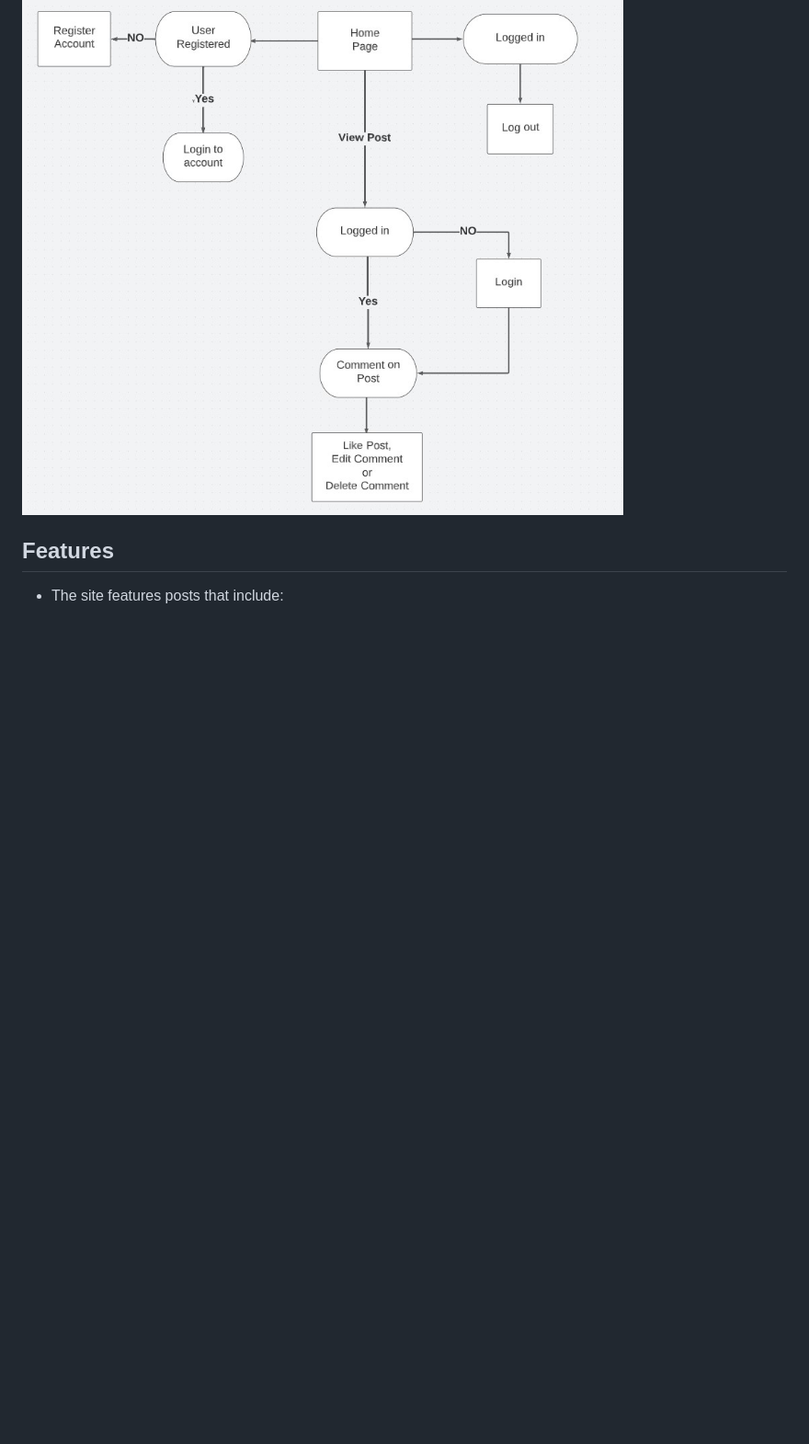
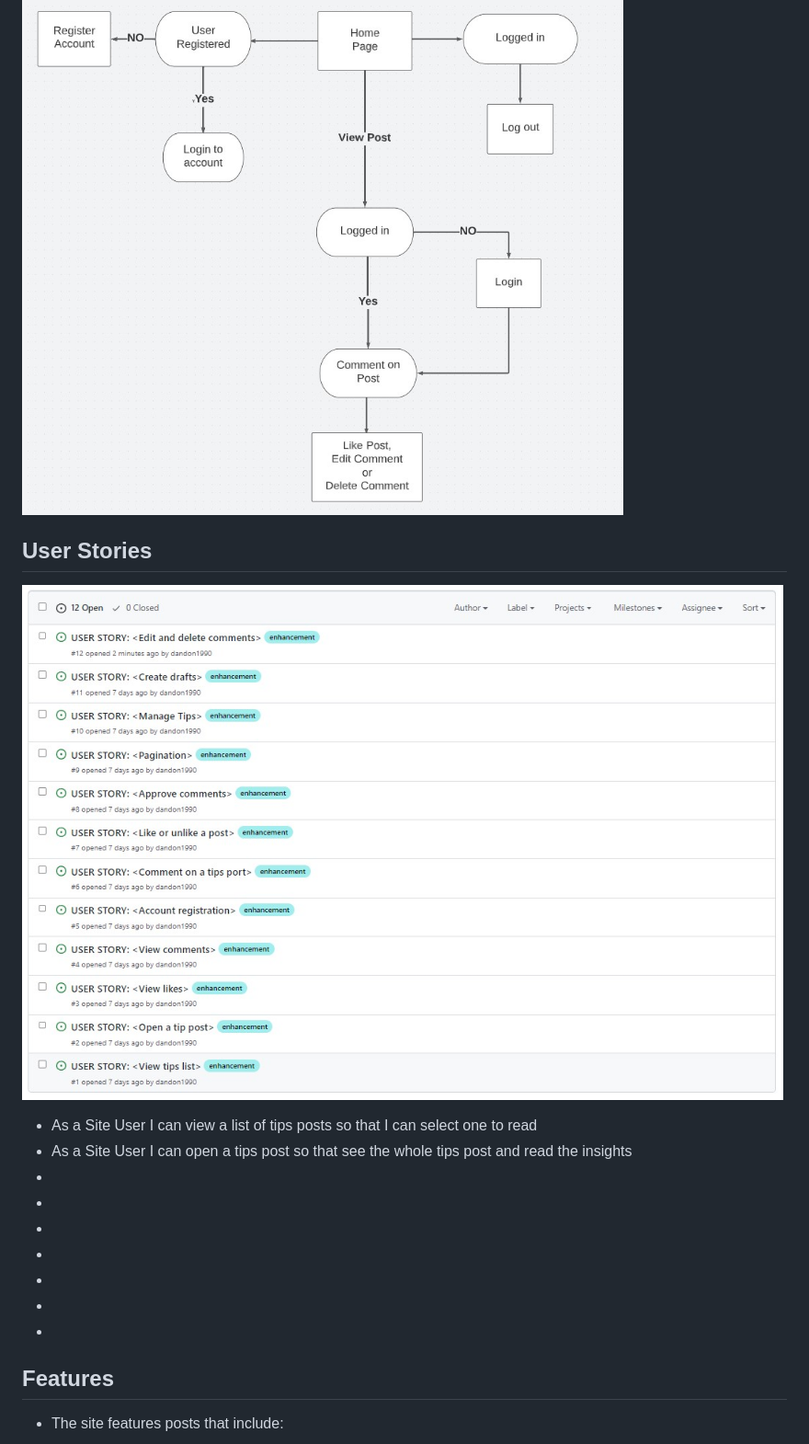
Before and after one commit to dandon1990/golfs-jnts, a Markdown page: README.md, the part around the change. Shown: that part at 92% size. GitHub-like rendering; pictures changed too: media/user-stories.jpg (added); blank space fills up the shorter version.

```diff
--- a/README.md
+++ b/README.md
@@ -13,6 +13,21 @@ The Site is designed for golfers of all levels. It is a site they can visit and
 Here is a flow of how the app should work.
 
 ![Flow Diagram](/media/flow-tips.jpg)
+
+## User Stories
+![User Stories](/media/user-stories.jpg)
+
+* As a Site User I can view a list of tips posts so that I can select one to read
+* As a Site User I can open a tips post so that see the whole tips post and read the insights
+*
+*
+*
+*
+*
+*
+*
+
+
 
 ## Features
 * The site features posts that include:
```
Also changed, not shown: 1 other file.
